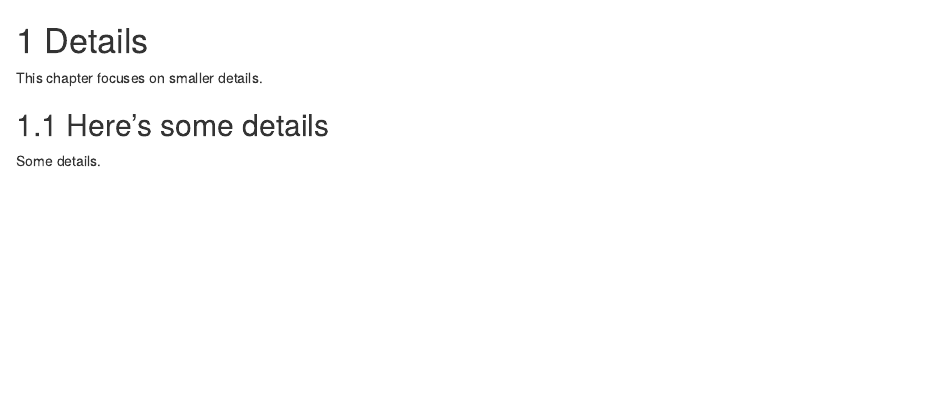
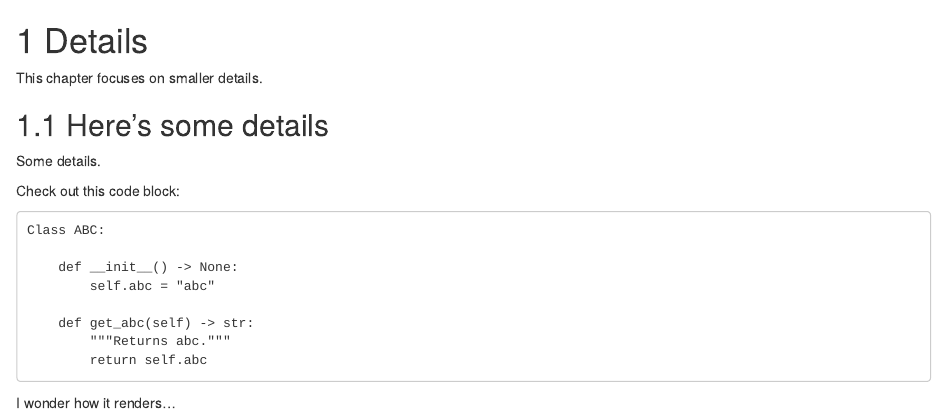
Before and after one commit to mvaaltola/rmd-render, an R Markdown document (src/04_details.Rmd): the page in a window 1100 px wide, from its top. Rendered offline with R 4.5, knitr and Pandoc, with nearby package versions; drawn as R Markdown's standard HTML page in place of the format the file asks for.

Commit message:
Add code block

````diff
--- a/src/04_details.Rmd
+++ b/src/04_details.Rmd
@@ -5,3 +5,18 @@ This chapter focuses on smaller details.
 ## Here's some details
 
 Some details.
+
+Check out this code block:
+
+```
+Class ABC:
+
+    def __init__() -> None:
+        self.abc = "abc"
+
+    def get_abc(self) -> str:
+        """Returns abc."""
+        return self.abc
+```
+
+I wonder how it renders...
````
